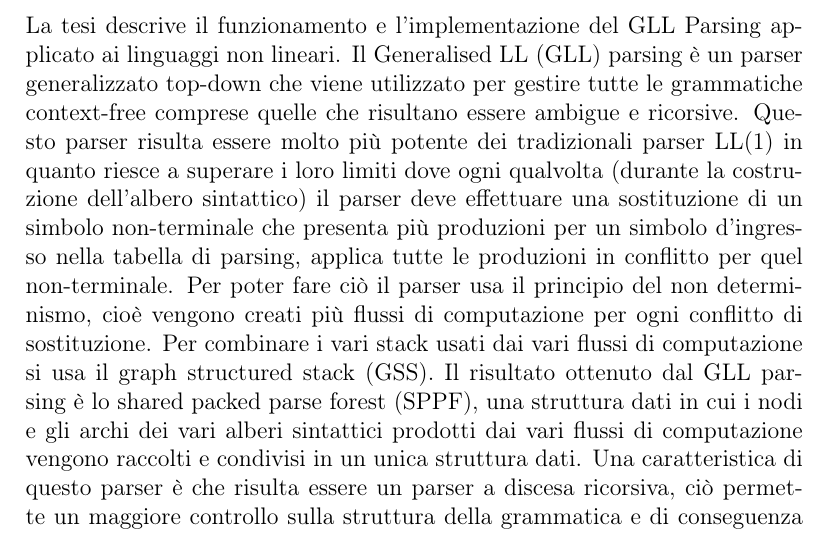
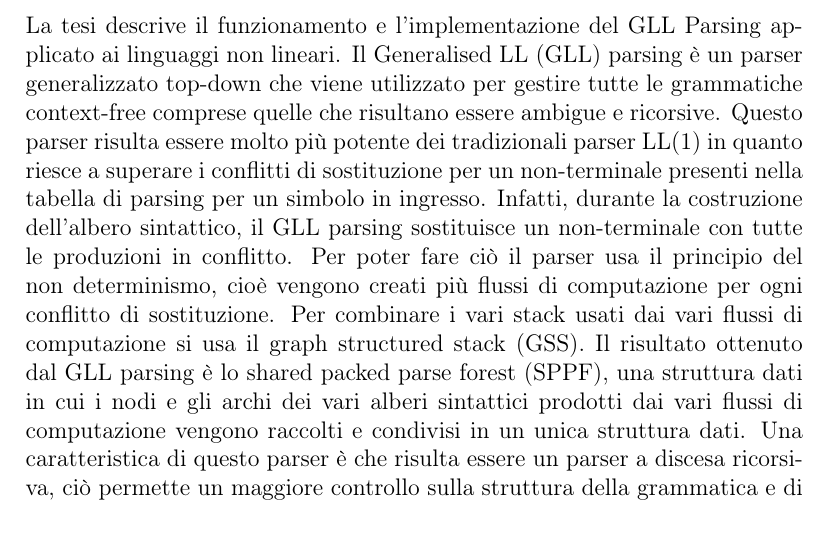
Before and after one commit to Mazzotta-Fabio/Tesi-Laurea-Magistrale, a LaTeX document (abstract.tex): part of the page, cut so that both start at the same text. Compiled offline with pdfLaTeX.

Commit message:
abstract versione 1.4

```diff
--- a/abstract.tex
+++ b/abstract.tex
@@ -6,5 +6,5 @@
 	\begin{center}
 		{\huge\bf Abstract}\par
 	\end{center}
-	La tesi descrive il funzionamento e l'implementazione del GLL Parsing applicato ai linguaggi non lineari. Il Generalised LL (GLL) parsing è un parser generalizzato top-down che viene utilizzato per gestire tutte le grammatiche context-free comprese quelle che risultano essere ambigue e ricorsive. Questo parser risulta essere molto più potente dei tradizionali parser LL(1) in quanto riesce a superare i loro limiti dove ogni qualvolta (durante la costruzione dell'albero sintattico) il parser deve effettuare una sostituzione di un simbolo non-terminale che presenta più produzioni per un simbolo d'ingresso nella tabella di parsing, applica tutte le produzioni in conflitto per quel non-terminale. Per poter fare ciò il parser usa il principio del non determinismo, cioè vengono creati più flussi di computazione per ogni conflitto di sostituzione. Per combinare i vari stack usati dai vari flussi di computazione si usa il graph structured stack (GSS). Il risultato ottenuto dal GLL parsing è lo shared packed parse forest (SPPF), una struttura dati in cui i nodi e gli archi dei vari alberi sintattici prodotti dai vari flussi di computazione vengono raccolti e condivisi in un unica struttura dati. Una caratteristica di questo parser è che risulta essere un parser a discesa ricorsiva, ciò permette un maggiore controllo sulla struttura della grammatica e di conseguenza ne facilita l'implementazione e il testing poichè risulta possibile testare ogni singola istruzione attraverso l'utilizzo del debugger. L'obiettivo raggiunto è stato quello di estendere la computazione del GLL parsing a grammatiche posizionali che producono i cosidetti linguaggi non lineari. Queste grammatiche rappresentano un estensione delle grammatiche context-free dove in aggiunta hanno delle relazioni spaziali. Queste relazioni sono utilizzate per stabilire come devono essere letti i simboli successivi dal testo in input; pertanto i simboli non vengono letti solo da sinistra verso destra come nelle grammatiche context-free, ma vengono letti in più direzioni e la direzione esatta viene stabilita dalla relazione spaziale. Per gestire queste grammatiche, il parser GLL userà sempre gli stessi principi di funzionamento usati per le grammatiche context-free, però leggerà i simboli successivi in base alle direzioni stabilite dalle relazioni spaziali incontrate durante la computazione.
+	La tesi descrive il funzionamento e l'implementazione del GLL Parsing applicato ai linguaggi non lineari. Il Generalised LL (GLL) parsing è un parser generalizzato top-down che viene utilizzato per gestire tutte le grammatiche context-free comprese quelle che risultano essere ambigue e ricorsive. Questo parser risulta essere molto più potente dei tradizionali parser LL(1) in quanto riesce a superare i conflitti di sostituzione per un non-terminale presenti nella tabella di parsing per un simbolo in ingresso. Infatti, durante la costruzione dell'albero sintattico, il GLL parsing sostituisce un non-terminale con tutte le produzioni in conflitto. Per poter fare ciò il parser usa il principio del non determinismo, cioè vengono creati più flussi di computazione per ogni conflitto di sostituzione. Per combinare i vari stack usati dai vari flussi di computazione si usa il graph structured stack (GSS). Il risultato ottenuto dal GLL parsing è lo shared packed parse forest (SPPF), una struttura dati in cui i nodi e gli archi dei vari alberi sintattici prodotti dai vari flussi di computazione vengono raccolti e condivisi in un unica struttura dati. Una caratteristica di questo parser è che risulta essere un parser a discesa ricorsiva, ciò permette un maggiore controllo sulla struttura della grammatica e di conseguenza ne facilita l'implementazione e il testing poichè risulta possibile testare ogni singola istruzione attraverso l'utilizzo del debugger. L'obiettivo raggiunto è stato quello di estendere la computazione del GLL parsing a grammatiche posizionali che producono i cosidetti linguaggi non lineari. Queste grammatiche rappresentano un estensione delle grammatiche context-free dove in aggiunta hanno delle relazioni spaziali. Queste relazioni sono utilizzate per stabilire come devono essere letti i simboli successivi dal testo in input; pertanto i simboli non vengono letti solo da sinistra verso destra come nelle grammatiche context-free, ma vengono letti in più direzioni e la direzione esatta viene stabilita dalla relazione spaziale. Per gestire queste grammatiche, il parser GLL userà sempre gli stessi principi di funzionamento usati per le grammatiche context-free, però leggerà i simboli successivi in base alle direzioni stabilite dalle relazioni spaziali incontrate durante la computazione.
 \end{document}
```
Also changed, not shown: abstract.pdf, 2 other files.
